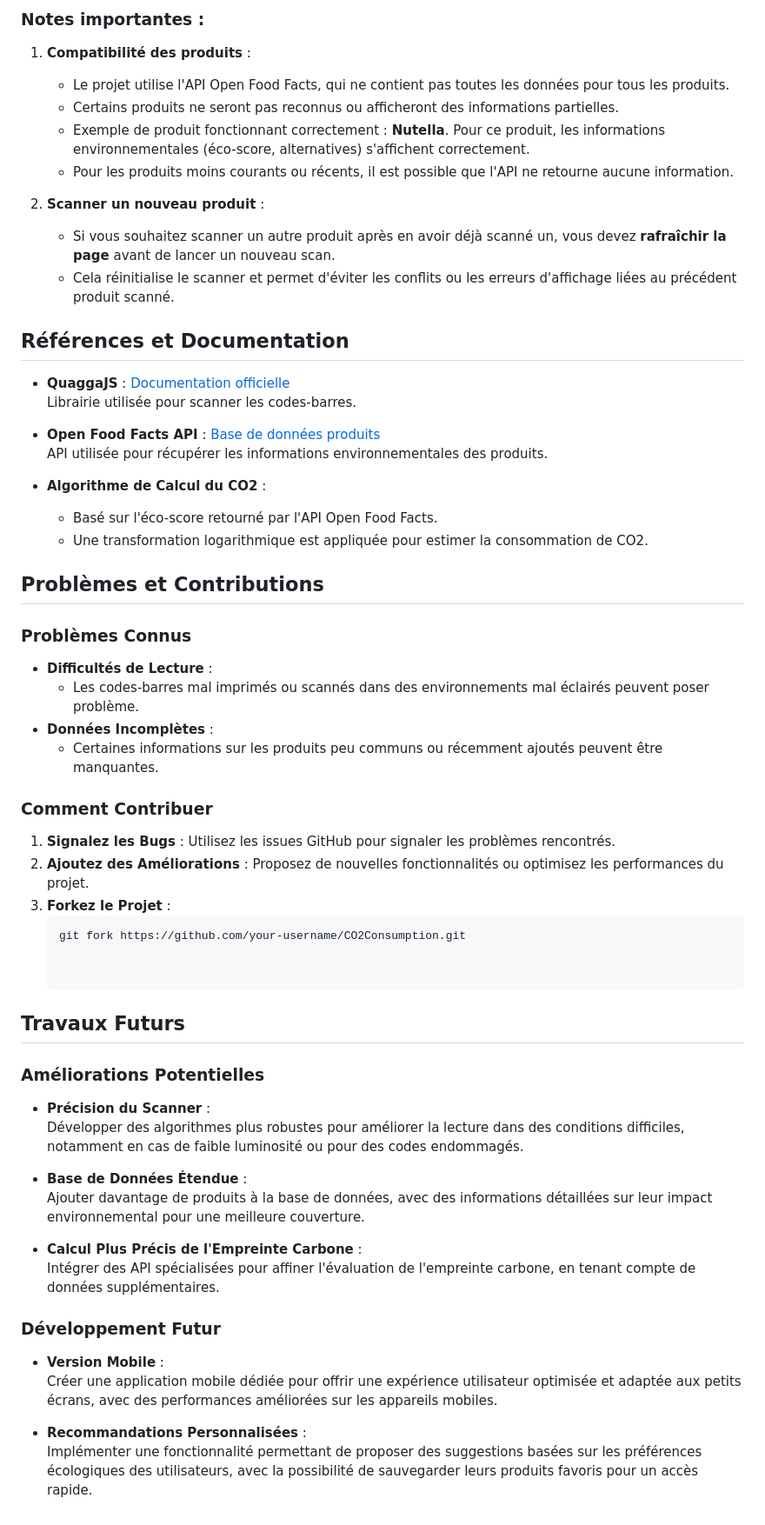
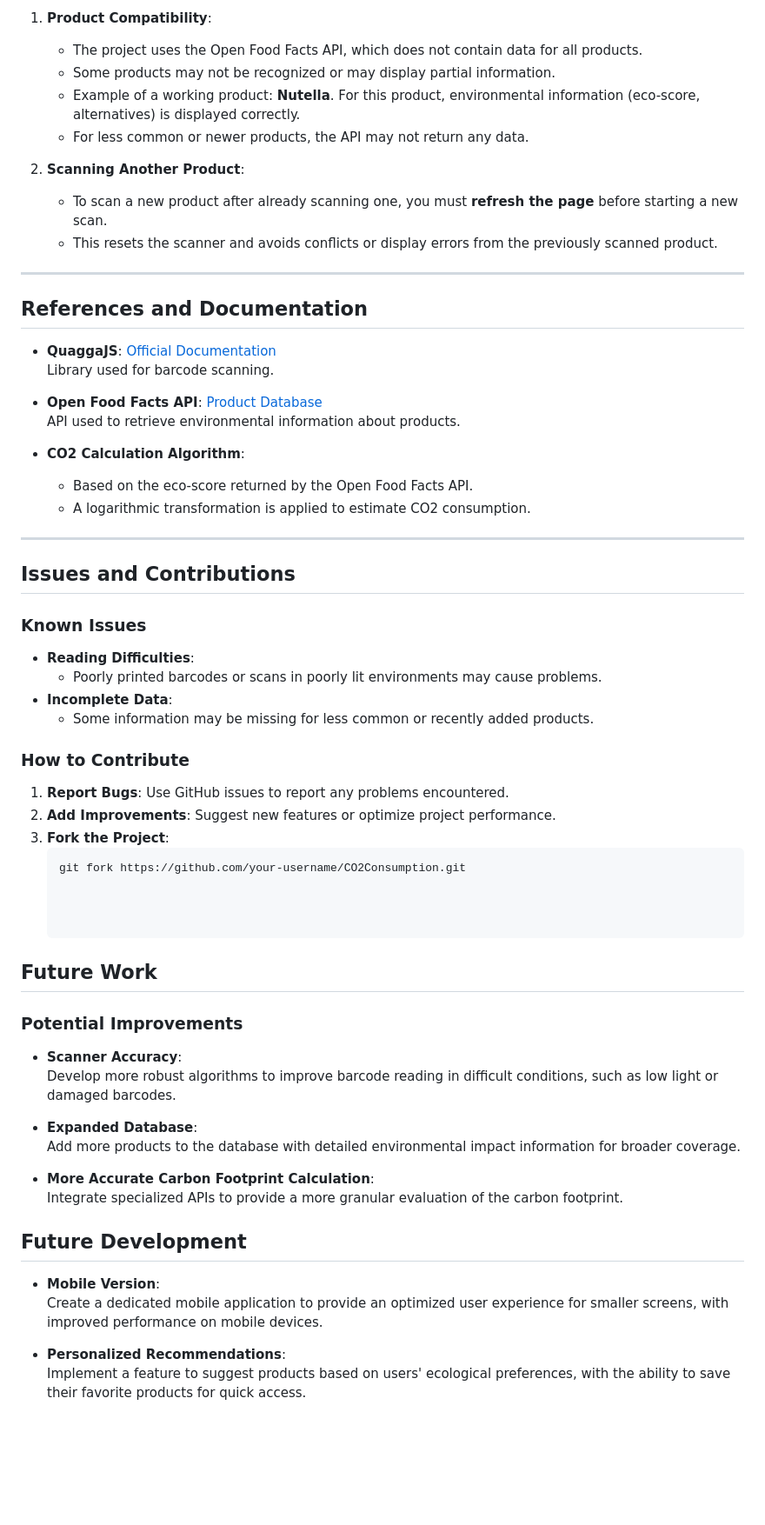
Before and after one commit to RaphaelBenRen/CO2Consumption, a Markdown page: README.md, the part around the change printed below. Shown: that part at 87% size. Drawn GitHub-style; blank space fills up the shorter version.

````diff
--- a/README.md
+++ b/README.md
@@ -64,63 +71,65 @@ Ce projet a pour but de sensibiliser les consommateurs à la réduction de leur
 
-### Notes importantes :
+1. **Product Compatibility**:
+   - The project uses the Open Food Facts API, which does not contain data for all products.
+   - Some products may not be recognized or may display partial information.
+   - Example of a working product: **Nutella**. For this product, environmental information (eco-score, alternatives) is displayed correctly.
+   - For less common or newer products, the API may not return any data.
 
-1. **Compatibilité des produits** :
-   - Le projet utilise l'API Open Food Facts, qui ne contient pas toutes les données pour tous les produits.
-   - Certains produits ne seront pas reconnus ou afficheront des informations partielles.
-   - Exemple de produit fonctionnant correctement : **Nutella**. Pour ce produit, les informations environnementales (éco-score, alternatives) s'affichent correctement.
-   - Pour les produits moins courants ou récents, il est possible que l'API ne retourne aucune information.
+2. **Scanning Another Product**:
+   - To scan a new product after already scanning one, you must **refresh the page** before starting a new scan.
+   - This resets the scanner and avoids conflicts or display errors from the previously scanned product.
 
-2. **Scanner un nouveau produit** :
-   - Si vous souhaitez scanner un autre produit après en avoir déjà scanné un, vous devez **rafraîchir la page** avant de lancer un nouveau scan.
-   - Cela réinitialise le scanner et permet d'éviter les conflits ou les erreurs d'affichage liées au précédent produit scanné.
+---
 
+## References and Documentation
 
+- **QuaggaJS**: [Official Documentation](https://github.com/serratus/quaggaJS)
+  Library used for barcode scanning.
 
-## Références et Documentation
+- **Open Food Facts API**: [Product Database](https://world.openfoodfacts.org/data)
+  API used to retrieve environmental information about products.
 
-- **QuaggaJS** : [Documentation officielle](https://github.com/serratus/quaggaJS)
-  Librairie utilisée pour scanner les codes-barres.
+- **CO2 Calculation Algorithm**:
+  - Based on the eco-score returned by the Open Food Facts API.
+  - A logarithmic transformation is applied to estimate CO2 consumption.
 
-- **Open Food Facts API** : [Base de données produits](https://world.openfoodfacts.org/data)
-  API utilisée pour récupérer les informations environnementales des produits.
+---
 
-- **Algorithme de Calcul du CO2** :
-  - Basé sur l'éco-score retourné par l'API Open Food Facts.
-  - Une transformation logarithmique est appliquée pour estimer la consommation de CO2.
+## Issues and Contributions
 
+### Known Issues
+- **Reading Difficulties**:
+  - Poorly printed barcodes or scans in poorly lit environments may cause problems.
+- **Incomplete Data**:
+  - Some information may be missing for less common or recently added products.
 
-## Problèmes et Contributions
-
-### Problèmes Connus
-- **Difficultés de Lecture** :
-  - Les codes-barres mal imprimés ou scannés dans des environnements mal éclairés peuvent poser problème.
-- **Données Incomplètes** :
-  - Certaines informations sur les produits peu communs ou récemment ajoutés peuvent être manquantes.
-
-### Comment Contribuer
-1. **Signalez les Bugs** : Utilisez les issues GitHub pour signaler les problèmes rencontrés.
-2. **Ajoutez des Améliorations** : Proposez de nouvelles fonctionnalités ou optimisez les performances du projet.
-3. **Forkez le Projet** :
+### How to Contribute
+1. **Report Bugs**: Use GitHub issues to report any problems encountered.
+2. **Add Improvements**: Suggest new features or optimize project performance.
+3. **Fork the Project**:
    ```bash
    git fork https://github.com/your-username/CO2Consumption.git
 
 
-## Travaux Futurs
 
-### Améliorations Potentielles
-- **Précision du Scanner** :
-  Développer des algorithmes plus robustes pour améliorer la lecture dans des conditions difficiles, notamment en cas de faible luminosité ou pour des codes endommagés.
+## Future Work
 
-- **Base de Données Étendue** :
-  Ajouter davantage de produits à la base de données, avec des informations détaillées sur leur impact environnemental pour une meilleure couverture.
+### Potential Improvements
 
-- **Calcul Plus Précis de l'Empreinte Carbone** :
-  Intégrer des API spécialisées pour affiner l'évaluation de l'empreinte carbone, en tenant compte de données supplémentaires.
+- **Scanner Accuracy**:
+  Develop more robust algorithms to improve barcode reading in difficult conditions, such as low light or damaged barcodes.
+
+- **Expanded Database**:
+  Add more products to the database with detailed environmental impact information for broader coverage.
+
+- **More Accurate Carbon Footprint Calculation**:
+  Integrate specialized APIs to provide a more granular evaluation of the carbon footprint.
 
 
-### Développement Futur
-- **Version Mobile** :
-  Créer une application mobile dédiée pour offrir une expérience utilisateur optimisée et adaptée aux petits écrans, avec des performances améliorées sur les appareils mobiles.
+## Future Development
 
-- **Recommandations Personnalisées** :
-  Implémenter une fonctionnalité permettant de proposer des suggestions basées sur les préférences écologiques des utilisateurs, avec la possibilité de sauvegarder leurs produits favoris pour un accès rapide.
+- **Mobile Version**:
+  Create a dedicated mobile application to provide an optimized user experience for smaller screens, with improved performance on mobile devices.
+
+- **Personalized Recommendations**:
+  Implement a feature to suggest products based on users' ecological preferences, with the ability to save their favorite products for quick access.
````
Also changed, not shown: other parts of README.md (+45 -38 lines).
